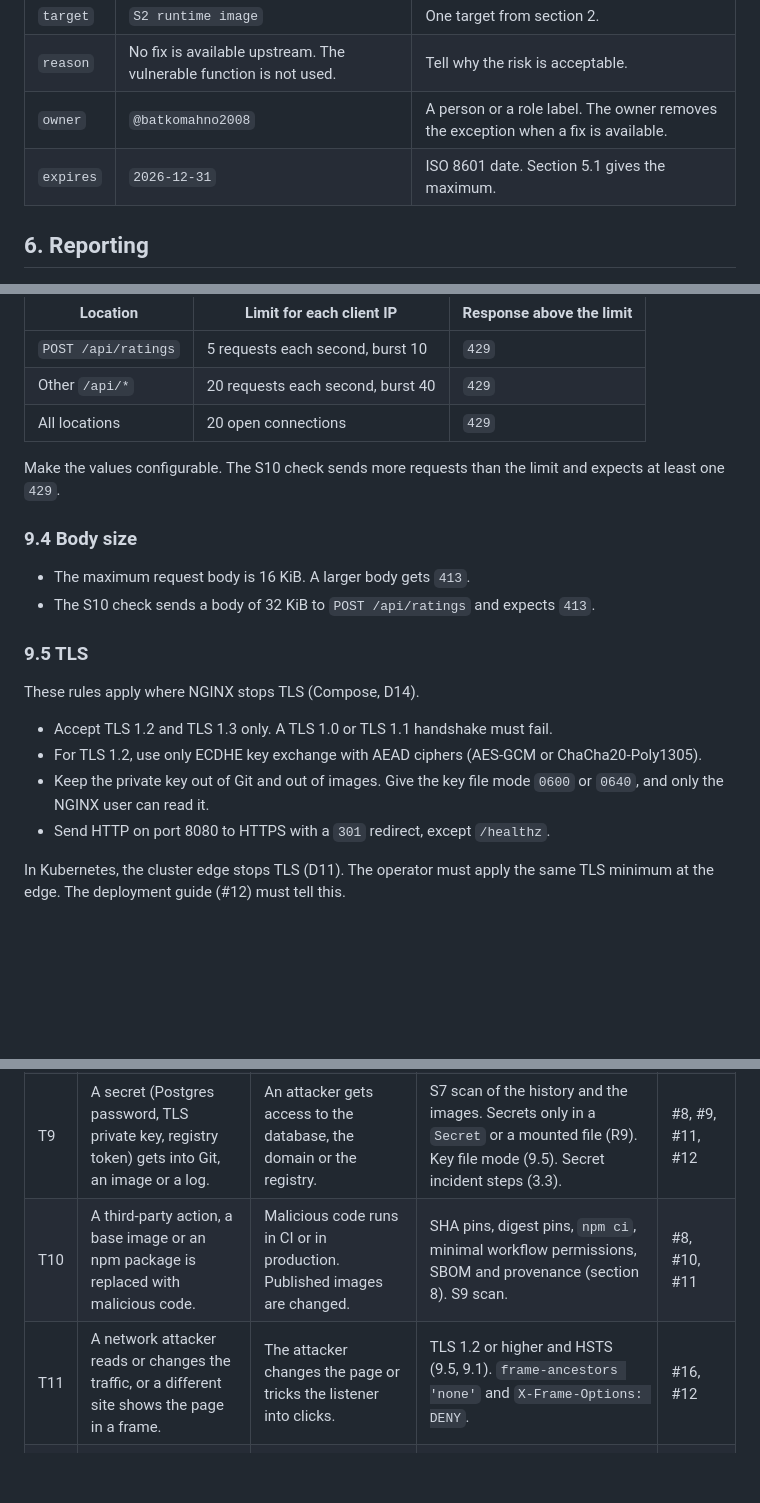
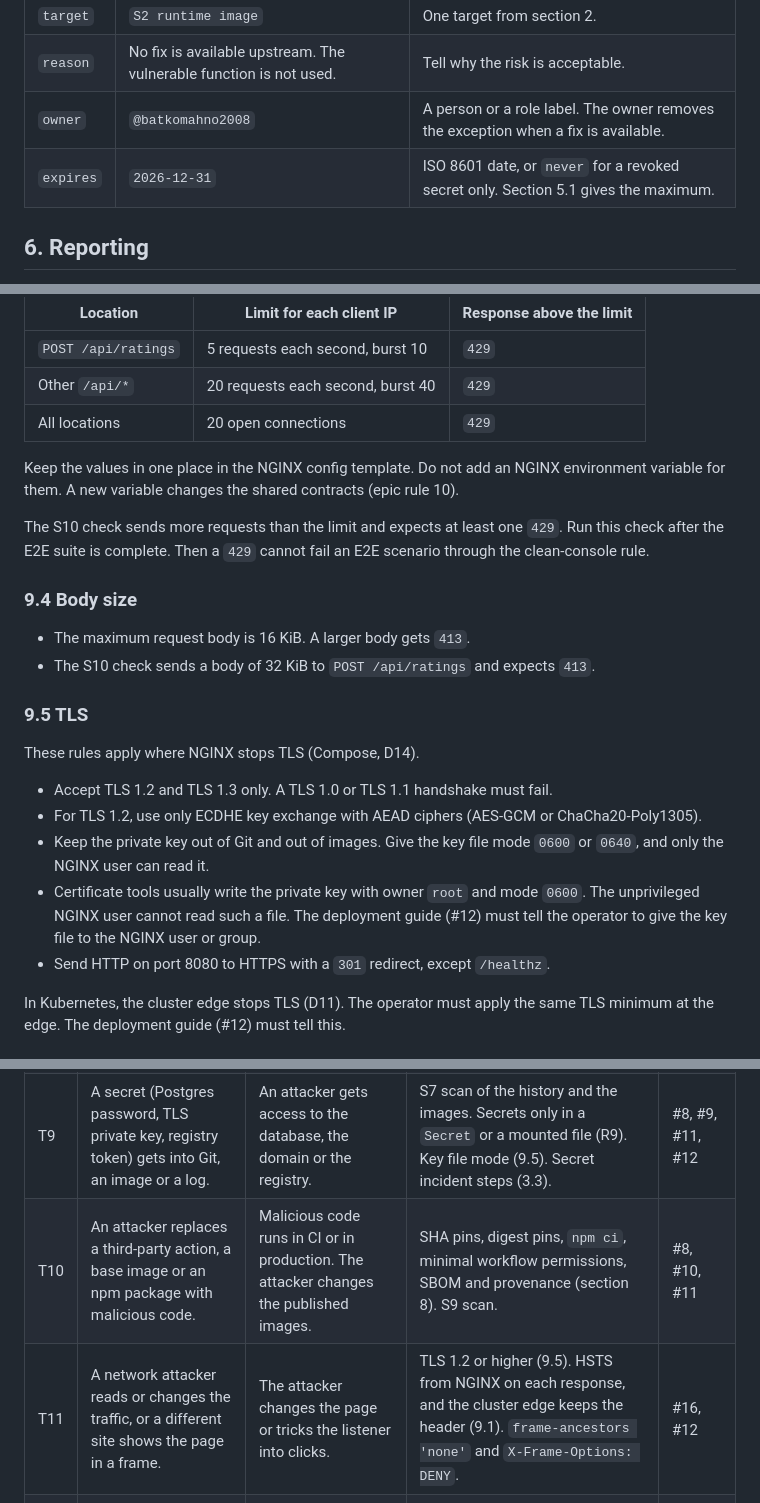
Before and after one commit to batkomahno2008/radio-learning, a Markdown page: docs/security/policy.md, 3 parts joined by grey strips. Rendered like a GitHub page; blank space fills up the shorter version.

```diff
--- a/docs/security/policy.md
+++ b/docs/security/policy.md
@@ -103,7 +112,7 @@ An exception lets a known finding stay open for a limited time.
 | `target` | `S2 runtime image` | One target from section 2. |
 | `reason` | No fix is available upstream. The vulnerable function is not used. | Tell why the risk is acceptable. |
 | `owner` | `@batkomahno2008` | A person or a role label. The owner removes the exception when a fix is available. |
-| `expires` | `2026-12-31` | ISO 8601 date. Section 5.1 gives the maximum. |
+| `expires` | `2026-12-31` | ISO 8601 date, or `never` for a revoked secret only. Section 5.1 gives the maximum. |
 
 ## 6. Reporting
 
@@ -212,7 +229,9 @@ Use the client IP as the key. Set the real client IP from `X-Forwarded-For` only
 | Other `/api/*` | 20 requests each second, burst 40 | `429` |
 | All locations | 20 open connections | `429` |
 
-Make the values configurable. The S10 check sends more requests than the limit and expects at least one `429`.
+Keep the values in one place in the NGINX config template. Do not add an NGINX environment variable for them. A new variable changes the shared contracts (epic rule 10).
+
+The S10 check sends more requests than the limit and expects at least one `429`. Run this check after the E2E suite is complete. Then a `429` cannot fail an E2E scenario through the clean-console rule.
 
 ### 9.4 Body size
 
@@ -226,6 +245,7 @@ These rules apply where NGINX stops TLS (Compose, D14).
 - Accept TLS 1.2 and TLS 1.3 only. A TLS 1.0 or TLS 1.1 handshake must fail.
 - For TLS 1.2, use only ECDHE key exchange with AEAD ciphers (AES-GCM or ChaCha20-Poly1305).
 - Keep the private key out of Git and out of images. Give the key file mode `0600` or `0640`, and only the NGINX user can read it.
+- Certificate tools usually write the private key with owner `root` and mode `0600`. The unprivileged NGINX user cannot read such a file. The deployment guide (#12) must tell the operator to give the key file to the NGINX user or group.
 - Send HTTP on port 8080 to HTTPS with a `301` redirect, except `/healthz`.
 
 In Kubernetes, the cluster edge stops TLS (D11). The operator must apply the same TLS minimum at the edge. The deployment guide (#12) must tell this.
@@ -269,6 +289,6 @@ These decisions have a default in this policy. The user can change them.
 | T7 | An attacker connects to the app or to Postgres directly. | The attacker gets around the edge controls or reads the database. | Only NGINX is reachable from outside. NetworkPolicy in Kubernetes. No `ports:` for the app and Postgres in Compose (R8). | #8, #9 |
 | T8 | An attacker gets code execution in a container and tries to get control of the host. | Control of the node or the Compose host. | Run-time baseline R1 to R6 and R10. | #8, #9 |
 | T9 | A secret (Postgres password, TLS private key, registry token) gets into Git, an image or a log. | An attacker gets access to the database, the domain or the registry. | S7 scan of the history and the images. Secrets only in a `Secret` or a mounted file (R9). Key file mode (9.5). Secret incident steps (3.3). | #8, #9, #11, #12 |
-| T10 | A third-party action, a base image or an npm package is replaced with malicious code. | Malicious code runs in CI or in production. Published images are changed. | SHA pins, digest pins, `npm ci`, minimal workflow permissions, SBOM and provenance (section 8). S9 scan. | #8, #10, #11 |
-| T11 | A network attacker reads or changes the traffic, or a different site shows the page in a frame. | The attacker changes the page or tricks the listener into clicks. | TLS 1.2 or higher and HSTS (9.5, 9.1). `frame-ancestors 'none'` and `X-Frame-Options: DENY`. | #16, #12 |
+| T10 | An attacker replaces a third-party action, a base image or an npm package with malicious code. | Malicious code runs in CI or in production. The attacker changes the published images. | SHA pins, digest pins, `npm ci`, minimal workflow permissions, SBOM and provenance (section 8). S9 scan. | #8, #10, #11 |
+| T11 | A network attacker reads or changes the traffic, or a different site shows the page in a frame. | The attacker changes the page or tricks the listener into clicks. | TLS 1.2 or higher (9.5). HSTS from NGINX on each response, and the cluster edge keeps the header (9.1). `frame-ancestors 'none'` and `X-Frame-Options: DENY`. | #16, #12 |
 | T12 | The third-party font host receives the IP address of each listener and can change the font style sheet. | Loss of privacy. A changed style sheet can change the look of the page, but it cannot run script. | Accepted risk for v1.0.0 (decision U1). The CSP allows only the two font origins for styles and fonts, and no third-party script. | #16 |
```
Also changed, not shown: other parts of docs/security/policy.md (+32 -15 lines).
